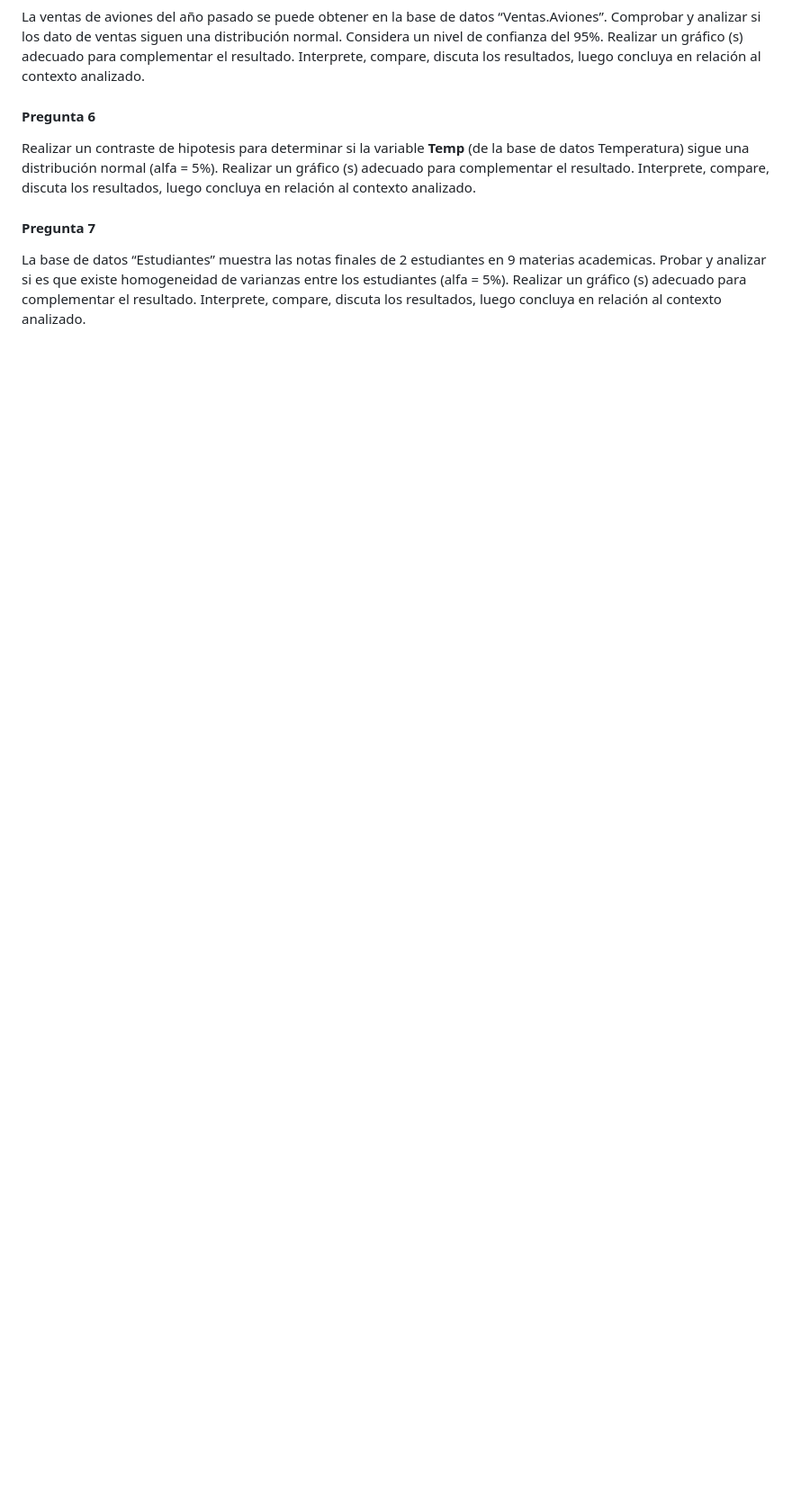
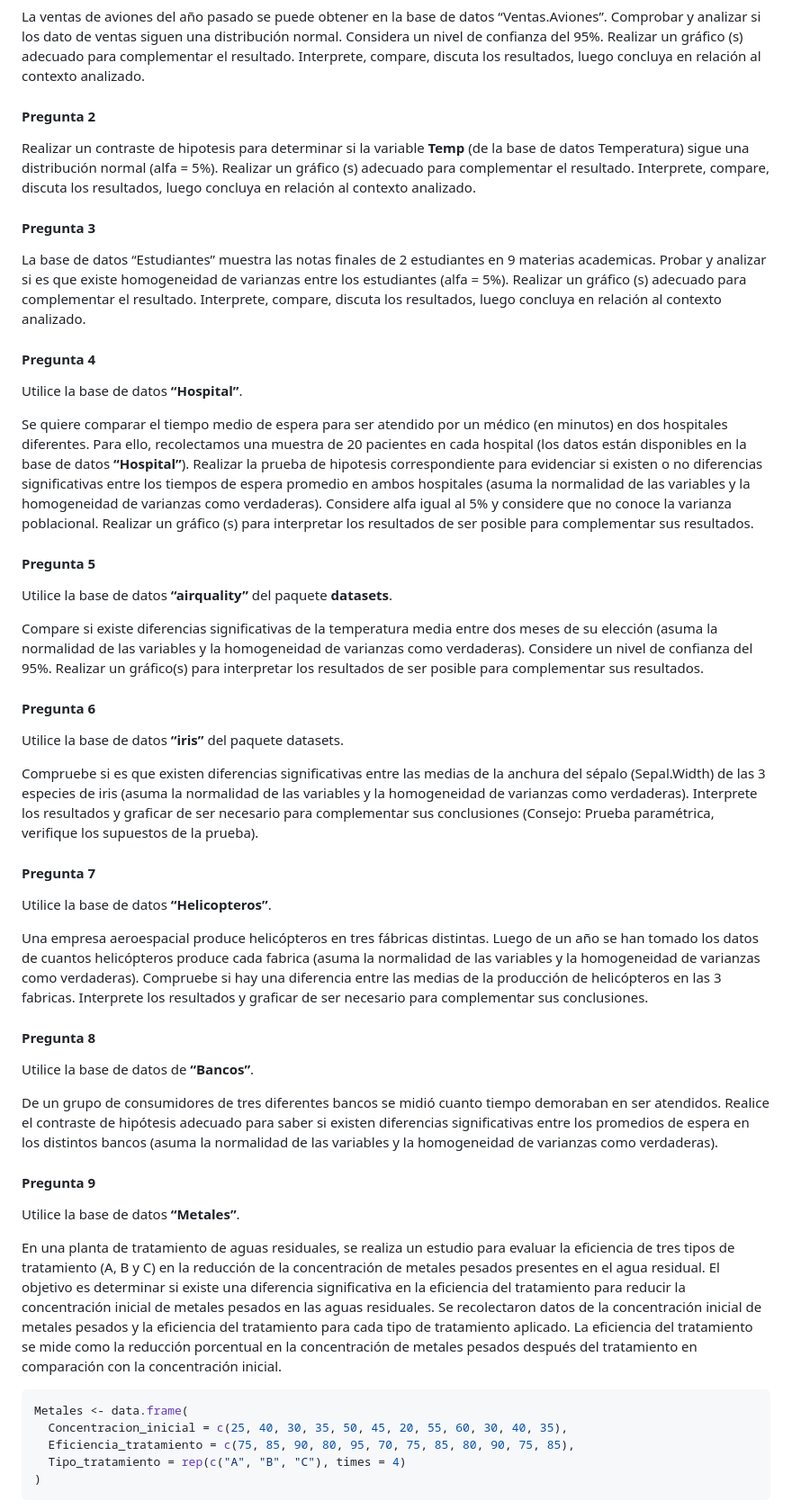
Before and after one commit to luiqs/Estadistica-Aplicada, a Markdown page: 1. Prácticas/2.-Práctica--2.md, the part around the change printed below. Shown: that part at 90% size. Rendered like a GitHub page; blank space fills up the shorter version.

Commit message:
Práctica 2 (10)

````diff
--- a/1. Prácticas/2.-Práctica--2.md
+++ b/1. Prácticas/2.-Práctica--2.md
@@ -103,7 +72,7 @@ un gráfico (s) adecuado para complementar el resultado. Interprete,
 compare, discuta los resultados, luego concluya en relación al contexto
 analizado.
 
-#### Pregunta 6
+#### Pregunta 2
 
 Realizar un contraste de hipotesis para determinar si la variable
 **Temp** (de la base de datos Temperatura) sigue una distribución normal
@@ -111,7 +80,7 @@ Realizar un contraste de hipotesis para determinar si la variable
 resultado. Interprete, compare, discuta los resultados, luego concluya
 en relación al contexto analizado.
 
-#### Pregunta 7
+#### Pregunta 3
 
 La base de datos “Estudiantes” muestra las notas finales de 2
 estudiantes en 9 materias academicas. Probar y analizar si es que existe
@@ -119,3 +88,87 @@ homogeneidad de varianzas entre los estudiantes (alfa = 5%). Realizar un
 gráfico (s) adecuado para complementar el resultado. Interprete,
 compare, discuta los resultados, luego concluya en relación al contexto
 analizado.
+
+#### Pregunta 4
+
+Utilice la base de datos **“Hospital”**.
+
+Se quiere comparar el tiempo medio de espera para ser atendido por un
+médico (en minutos) en dos hospitales diferentes. Para ello,
+recolectamos una muestra de 20 pacientes en cada hospital (los datos
+están disponibles en la base de datos **“Hospital”**). Realizar la
+prueba de hipotesis correspondiente para evidenciar si existen o no
+diferencias significativas entre los tiempos de espera promedio en ambos
+hospitales (asuma la normalidad de las variables y la homogeneidad de
+varianzas como verdaderas). Considere alfa igual al 5% y considere que
+no conoce la varianza poblacional. Realizar un gráfico (s) para
+interpretar los resultados de ser posible para complementar sus
+resultados.
+
+#### Pregunta 5
+
+Utilice la base de datos **“airquality”** del paquete **datasets**.
+
+Compare si existe diferencias significativas de la temperatura media
+entre dos meses de su elección (asuma la normalidad de las variables y
+la homogeneidad de varianzas como verdaderas). Considere un nivel de
+confianza del 95%. Realizar un gráfico(s) para interpretar los
+resultados de ser posible para complementar sus resultados.
+
+#### Pregunta 6
+
+Utilice la base de datos **“iris”** del paquete datasets.
+
+Compruebe si es que existen diferencias significativas entre las medias
+de la anchura del sépalo (Sepal.Width) de las 3 especies de iris (asuma
+la normalidad de las variables y la homogeneidad de varianzas como
+verdaderas). Interprete los resultados y graficar de ser necesario para
+complementar sus conclusiones (Consejo: Prueba paramétrica, verifique
+los supuestos de la prueba).
+
+#### Pregunta 7
+
+Utilice la base de datos **“Helicopteros”**.
+
+Una empresa aeroespacial produce helicópteros en tres fábricas
+distintas. Luego de un año se han tomado los datos de cuantos
+helicópteros produce cada fabrica (asuma la normalidad de las variables
+y la homogeneidad de varianzas como verdaderas). Compruebe si hay una
+diferencia entre las medias de la producción de helicópteros en las 3
+fabricas. Interprete los resultados y graficar de ser necesario para
+complementar sus conclusiones.
+
+#### Pregunta 8
+
+Utilice la base de datos de **“Bancos”**.
+
+De un grupo de consumidores de tres diferentes bancos se midió cuanto
+tiempo demoraban en ser atendidos. Realice el contraste de hipótesis
+adecuado para saber si existen diferencias significativas entre los
+promedios de espera en los distintos bancos (asuma la normalidad de las
+variables y la homogeneidad de varianzas como verdaderas).
+
+#### Pregunta 9
+
+Utilice la base de datos **“Metales”**.
+
+En una planta de tratamiento de aguas residuales, se realiza un estudio
+para evaluar la eficiencia de tres tipos de tratamiento (A, B y C) en la
+reducción de la concentración de metales pesados presentes en el agua
+residual. El objetivo es determinar si existe una diferencia
+significativa en la eficiencia del tratamiento para reducir la
+concentración inicial de metales pesados en las aguas residuales. Se
+recolectaron datos de la concentración inicial de metales pesados y la
+eficiencia del tratamiento para cada tipo de tratamiento aplicado. La
+eficiencia del tratamiento se mide como la reducción porcentual en la
+concentración de metales pesados después del tratamiento en comparación
+con la concentración inicial.
+
+``` r
+Metales <- data.frame(
+  Concentracion_inicial = c(25, 40, 30, 35, 50, 45, 20, 55, 60, 30, 40, 35),
+  Eficiencia_tratamiento = c(75, 85, 90, 80, 95, 70, 75, 85, 80, 90, 75, 85),
+  Tipo_tratamiento = rep(c("A", "B", "C"), times = 4)
+)
+```
+
````
Also changed, not shown: other parts of 1. Prácticas/2.-Práctica--2.md (+69 -70 lines).
